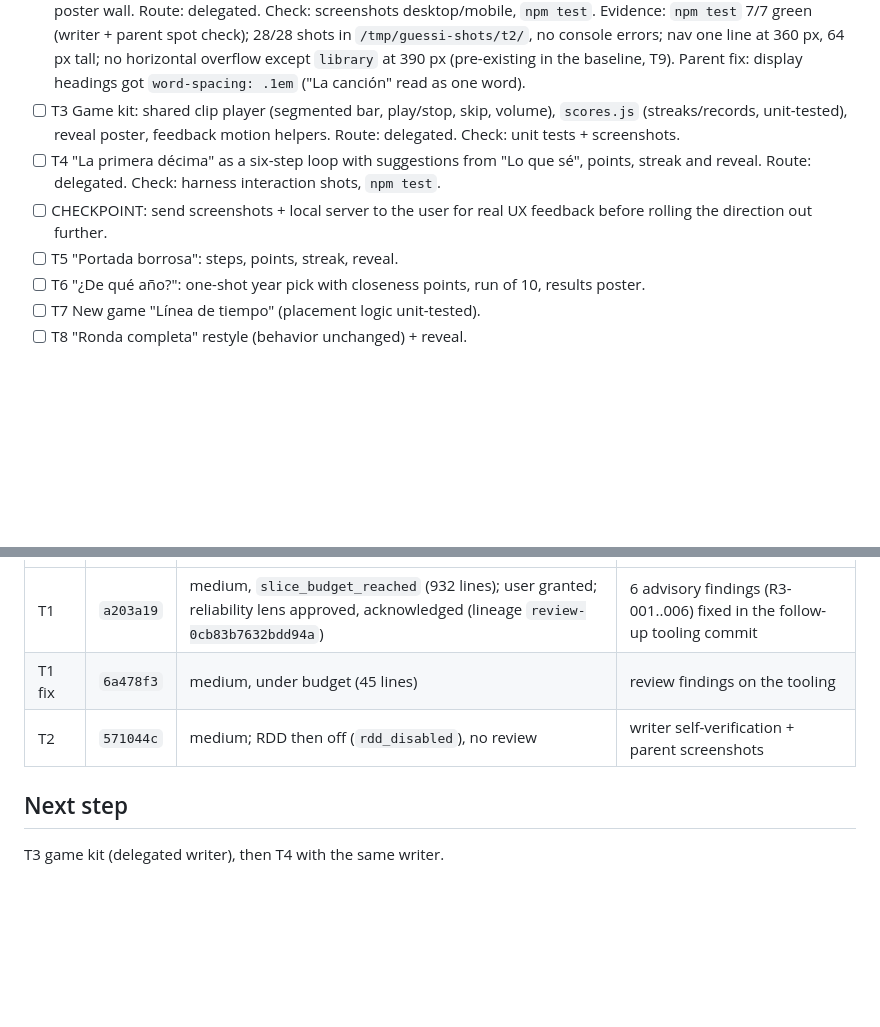
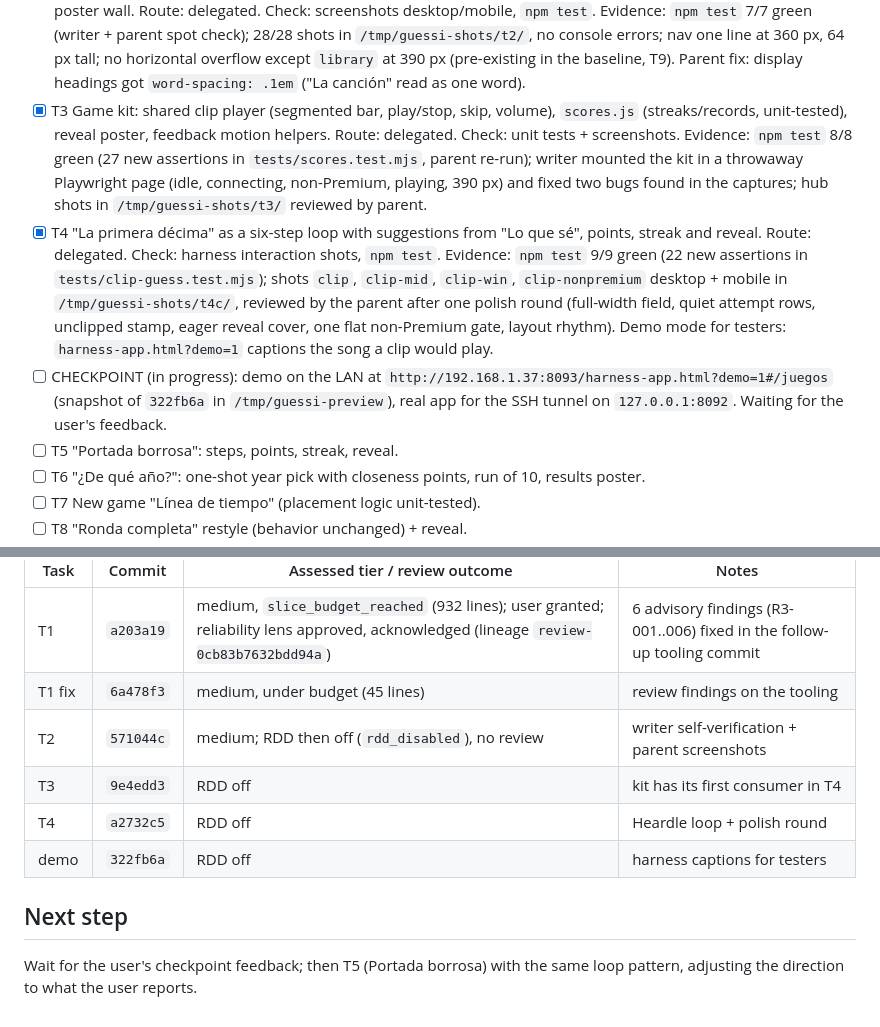
Before and after one commit to becodeb/guessi, a Markdown page: odd/tasks/juegos-y-ui.md, 2 parts joined by grey strips. Drawn GitHub-style; blank space fills up the shorter version.

Commit message:
docs: progreso del rediseño hasta la prueba con el usuario

```diff
--- a/odd/tasks/juegos-y-ui.md
+++ b/odd/tasks/juegos-y-ui.md
@@ -85,14 +85,27 @@ Route legend: inline = parent edits directly; delegated = one bounded writer.
   tall; no horizontal overflow except `library` at 390 px (pre-existing in the
   baseline, T9). Parent fix: display headings got `word-spacing: .1em`
   ("La canción" read as one word).
-- [ ] T3 Game kit: shared clip player (segmented bar, play/stop, skip,
+- [x] T3 Game kit: shared clip player (segmented bar, play/stop, skip,
   volume), `scores.js` (streaks/records, unit-tested), reveal poster,
   feedback motion helpers. Route: delegated. Check: unit tests + screenshots.
-- [ ] T4 "La primera décima" as a six-step loop with suggestions from
+  Evidence: `npm test` 8/8 green (27 new assertions in `tests/scores.test.mjs`,
+  parent re-run); writer mounted the kit in a throwaway Playwright page
+  (idle, connecting, non-Premium, playing, 390 px) and fixed two bugs found
+  in the captures; hub shots in `/tmp/guessi-shots/t3/` reviewed by parent.
+- [x] T4 "La primera décima" as a six-step loop with suggestions from
   "Lo que sé", points, streak and reveal. Route: delegated.
   Check: harness interaction shots, `npm test`.
-- [ ] CHECKPOINT: send screenshots + local server to the user for real UX
-  feedback before rolling the direction out further.
+  Evidence: `npm test` 9/9 green (22 new assertions in
+  `tests/clip-guess.test.mjs`); shots `clip`, `clip-mid`, `clip-win`,
+  `clip-nonpremium` desktop + mobile in `/tmp/guessi-shots/t4c/`, reviewed by
+  the parent after one polish round (full-width field, quiet attempt rows,
+  unclipped stamp, eager reveal cover, one flat non-Premium gate, layout
+  rhythm). Demo mode for testers: `harness-app.html?demo=1` captions the song
+  a clip would play.
+- [ ] CHECKPOINT (in progress): demo on the LAN at
+  `http://192.168.1.37:8093/harness-app.html?demo=1#/juegos` (snapshot of
+  `322fb6a` in `/tmp/guessi-preview`), real app for the SSH tunnel on
+  `127.0.0.1:8092`. Waiting for the user's feedback.
 - [ ] T5 "Portada borrosa": steps, points, streak, reveal.
 - [ ] T6 "¿De qué año?": one-shot year pick with closeness points, run of 10,
   results poster.
@@ -131,7 +144,11 @@ Route legend: inline = parent edits directly; delegated = one bounded writer.
 | T1 | `a203a19` | medium, `slice_budget_reached` (932 lines); user granted; reliability lens approved, acknowledged (lineage `review-0cb83b7632bdd94a`) | 6 advisory findings (R3-001..006) fixed in the follow-up tooling commit |
 | T1 fix | `6a478f3` | medium, under budget (45 lines) | review findings on the tooling |
 | T2 | `571044c` | medium; RDD then off (`rdd_disabled`), no review | writer self-verification + parent screenshots |
+| T3 | `9e4edd3` | RDD off | kit has its first consumer in T4 |
+| T4 | `a2732c5` | RDD off | Heardle loop + polish round |
+| demo | `322fb6a` | RDD off | harness captions for testers |
 
 ## Next step
 
-T3 game kit (delegated writer), then T4 with the same writer.
+Wait for the user's checkpoint feedback; then T5 (Portada borrosa) with the
+same loop pattern, adjusting the direction to what the user reports.
```
